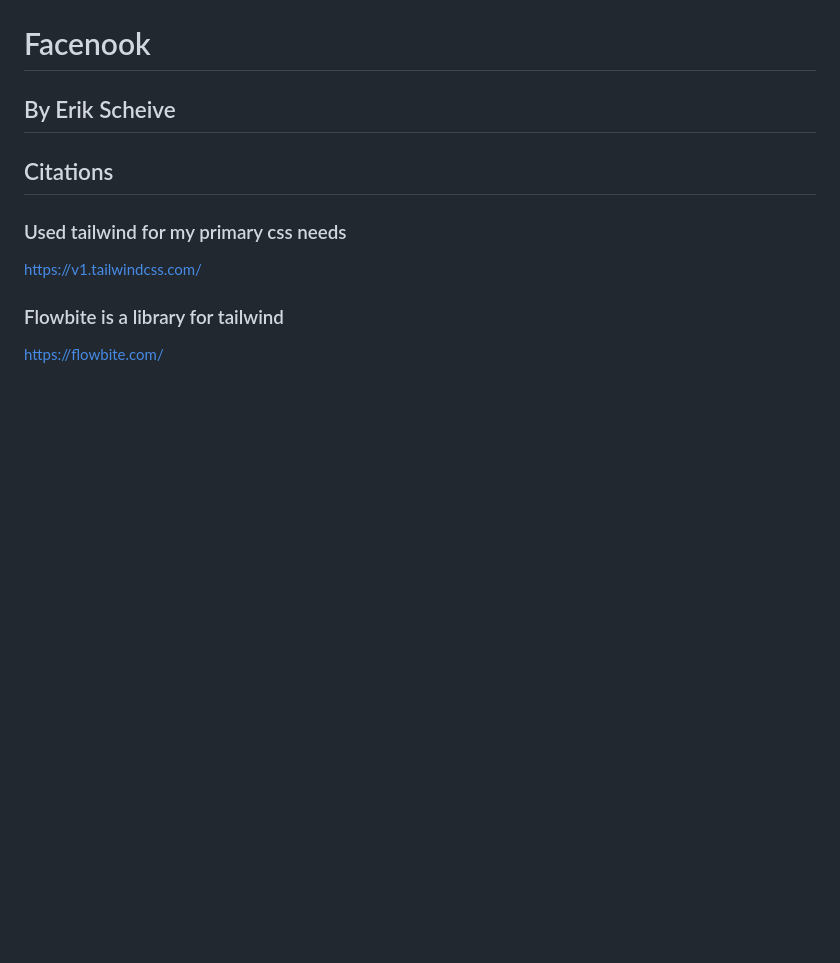
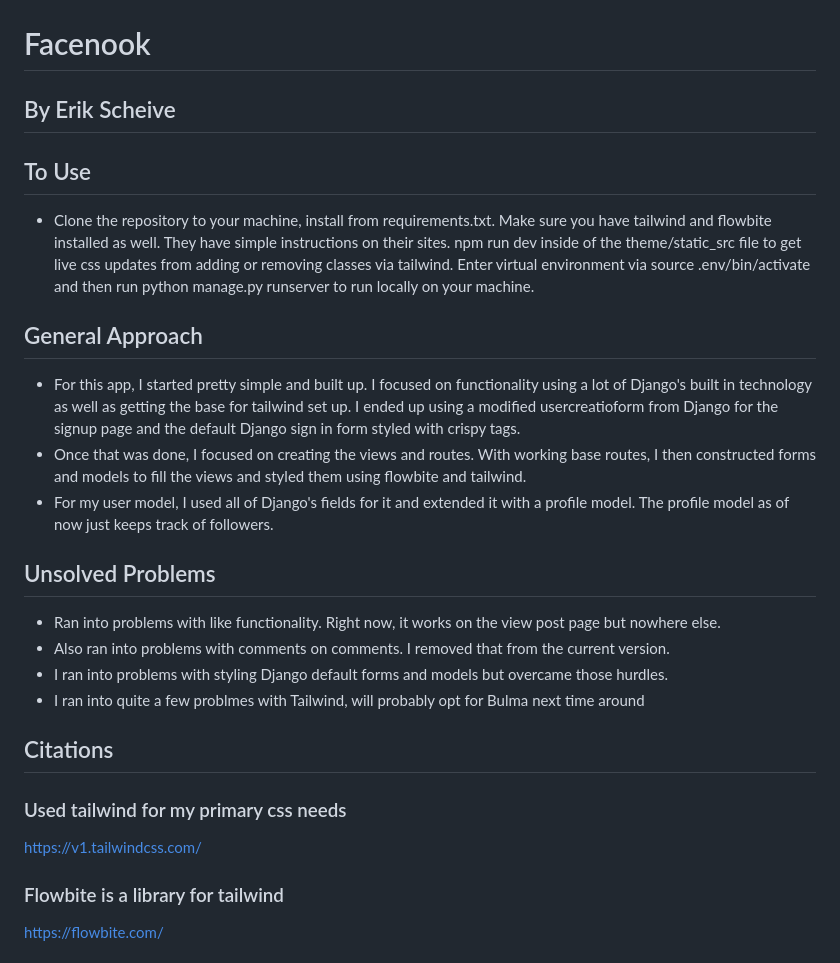
Before and after one commit to escheive/Facenook, a Markdown page: README.md, the part around the change. Drawn GitHub-style; blank space fills up the shorter version.

Commit message:
Finished readme

```diff
--- a/README.md
+++ b/README.md
@@ -3,6 +3,20 @@
 # Facenook
 ## By Erik Scheive
 
+
+## To Use
+- Clone the repository to your machine, install from requirements.txt. Make sure you have tailwind and flowbite installed as well. They have simple instructions on their sites. npm run dev inside of the theme/static_src file to get live css updates from adding or removing classes via tailwind. Enter virtual environment via source .env/bin/activate and then run python manage.py runserver to run locally on your machine.
+
+## General Approach
+- For this app, I started pretty simple and built up. I focused on functionality using a lot of Django's built in technology as well as getting the base for tailwind set up. I ended up using a modified usercreatioform from Django for the signup page and the default Django sign in form styled with crispy tags.
+- Once that was done, I focused on creating the views and routes. With working base routes, I then constructed forms and models to fill the views and styled them using flowbite and tailwind.
+- For my user model, I used all of Django's fields for it and extended it with a profile model. The profile model as of now just keeps track of followers.
+
+## Unsolved Problems
+- Ran into problems with like functionality. Right now, it works on the view post page but nowhere else.
+- Also ran into problems with comments on comments. I removed that from the current version.
+- I ran into problems with styling Django default forms and models but overcame those hurdles.
+- I ran into quite a few problmes with Tailwind, will probably opt for Bulma next time around
 
 ## Citations
 
```
